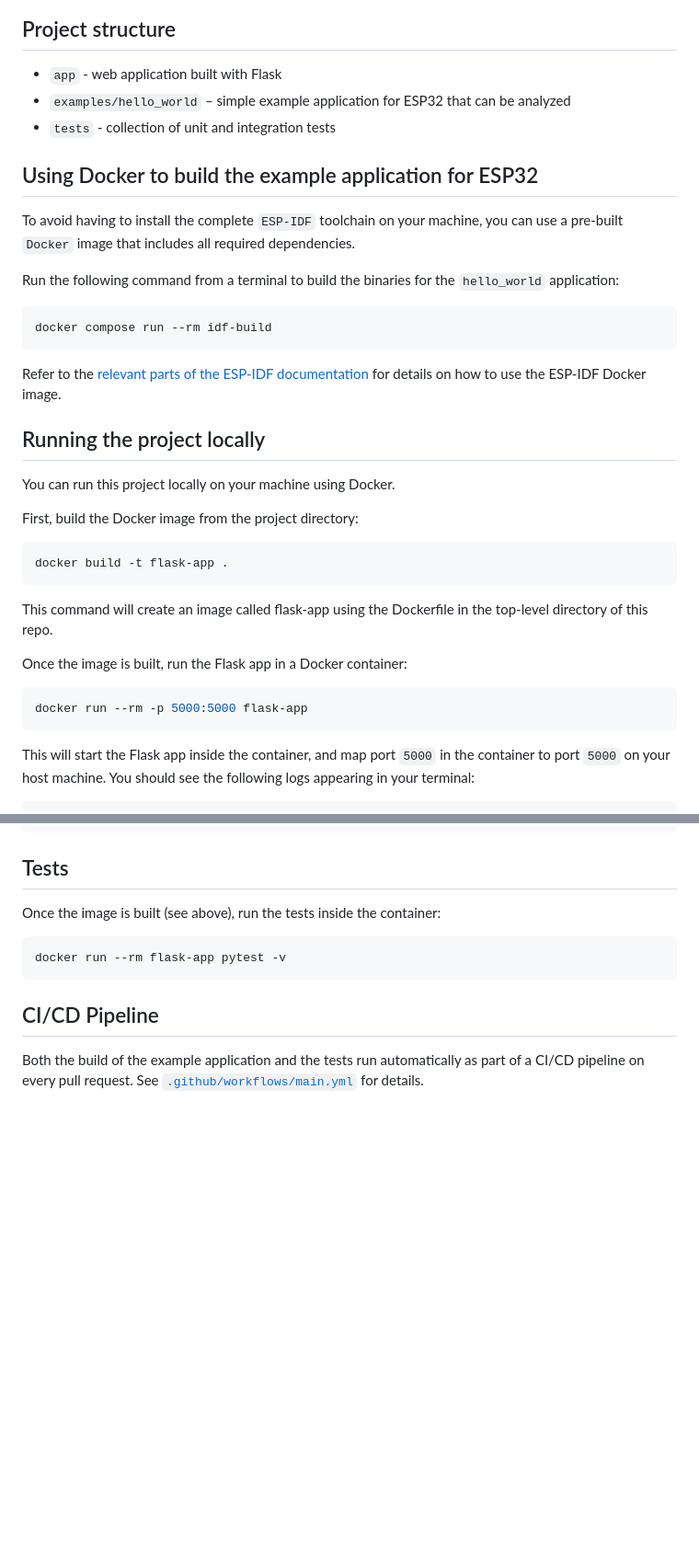
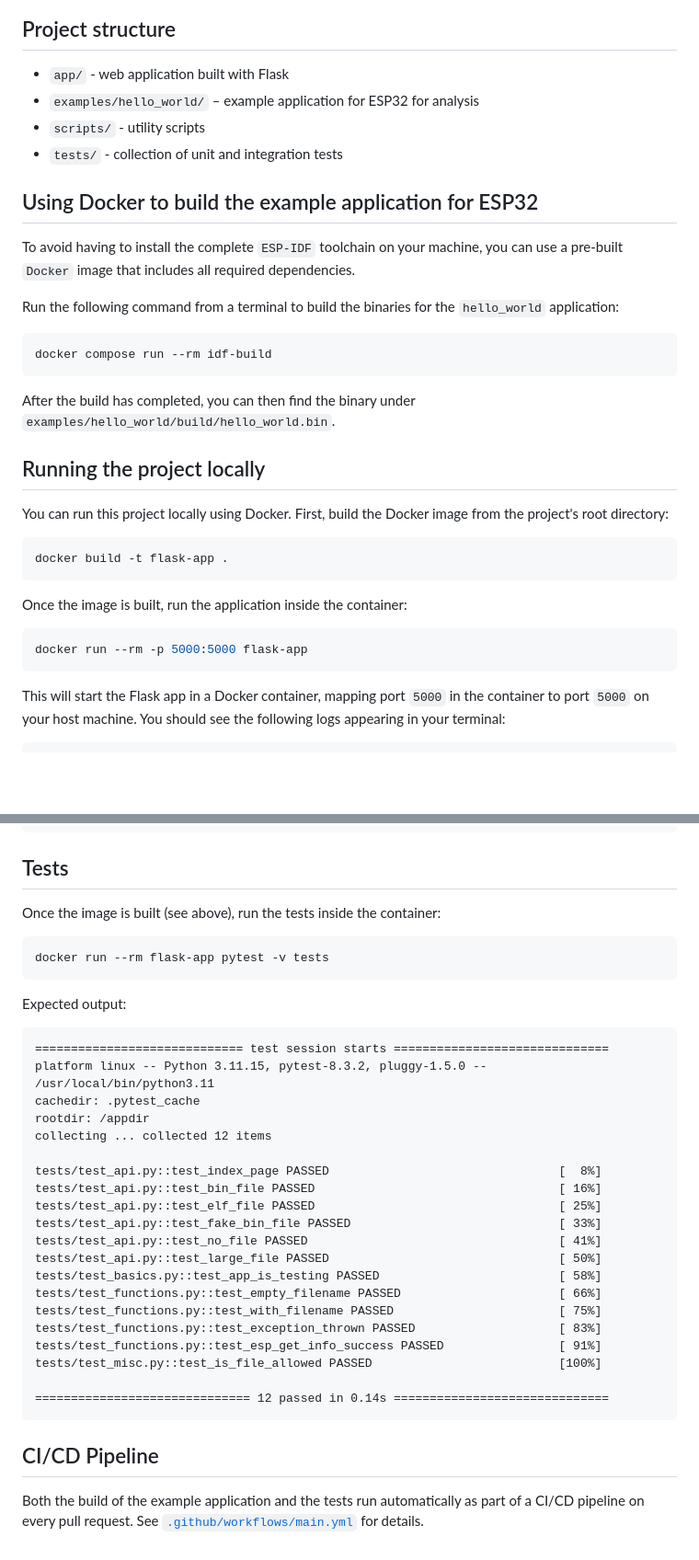
Before and after one commit to prdktntwcklr/esp32-webapp, a Markdown page: README.md, 2 parts joined by grey strips. Shown at 92% size. GitHub-like rendering; blank space fills up the shorter version.

Commit message:
docs: fix readme

````diff
--- a/README.md
+++ b/README.md
@@ -15,10 +15,10 @@ The screenshot below shows the output from a successfully analyzed binary.
 
 ## Project structure
 
-- `app` - web application built with Flask
-- `examples/hello_world` – simple example application for ESP32 that can be
-analyzed
-- `tests` - collection of unit and integration tests
+- `app/` - web application built with Flask
+- `examples/hello_world/` – example application for ESP32 for analysis
+- `scripts/` - utility scripts
+- `tests/` - collection of unit and integration tests
 
 ## Using Docker to build the example application for ESP32
 
@@ -32,29 +32,24 @@ application:
 docker compose run --rm idf-build
 ```
 
-Refer to the [relevant parts of the ESP-IDF documentation](https://docs.espressif.com/projects/esp-idf/en/stable/esp32/api-guides/tools/idf-docker-image.html)
-for details on how to use the ESP-IDF Docker image.
+After the build has completed, you can then find the binary under `examples/hello_world/build/hello_world.bin`.
 
 ## Running the project locally
 
-You can run this project locally on your machine using Docker.
-
-First, build the Docker image from the project directory:
+You can run this project locally using Docker. First, build the Docker image
+from the project's root directory:
 
 ```bash
 docker build -t flask-app .
 ```
 
-This command will create an image called flask-app using the Dockerfile in the
-top-level directory of this repo.
-
-Once the image is built, run the Flask app in a Docker container:
+Once the image is built, run the application inside the container:
 
 ```bash
 docker run --rm -p 5000:5000 flask-app
 ```
 
-This will start the Flask app inside the container, and map port `5000` in the
+This will start the Flask app in a Docker container, mapping port `5000` in the
 container to port `5000` on your host machine. You should see the following logs
 appearing in your terminal:
 
@@ -80,7 +75,32 @@ http://127.0.0.1:5000/
 Once the image is built (see above), run the tests inside the container:
 
 ```bash
-docker run --rm flask-app pytest -v
+docker run --rm flask-app pytest -v tests
+```
+
+Expected output:
+
+```text
+============================= test session starts ==============================
+platform linux -- Python 3.11.15, pytest-8.3.2, pluggy-1.5.0 -- /usr/local/bin/python3.11
+cachedir: .pytest_cache
+rootdir: /appdir
+collecting ... collected 12 items
+
+tests/test_api.py::test_index_page PASSED                                [  8%]
+tests/test_api.py::test_bin_file PASSED                                  [ 16%]
+tests/test_api.py::test_elf_file PASSED                                  [ 25%]
+tests/test_api.py::test_fake_bin_file PASSED                             [ 33%]
+tests/test_api.py::test_no_file PASSED                                   [ 41%]
+tests/test_api.py::test_large_file PASSED                                [ 50%]
+tests/test_basics.py::test_app_is_testing PASSED                         [ 58%]
+tests/test_functions.py::test_empty_filename PASSED                      [ 66%]
+tests/test_functions.py::test_with_filename PASSED                       [ 75%]
+tests/test_functions.py::test_exception_thrown PASSED                    [ 83%]
+tests/test_functions.py::test_esp_get_info_success PASSED                [ 91%]
+tests/test_misc.py::test_is_file_allowed PASSED                          [100%]
+
+============================== 12 passed in 0.14s ==============================
 ```
 
 ## CI/CD Pipeline
````
Also changed, not shown: other parts of README.md (+4 -4 lines).
